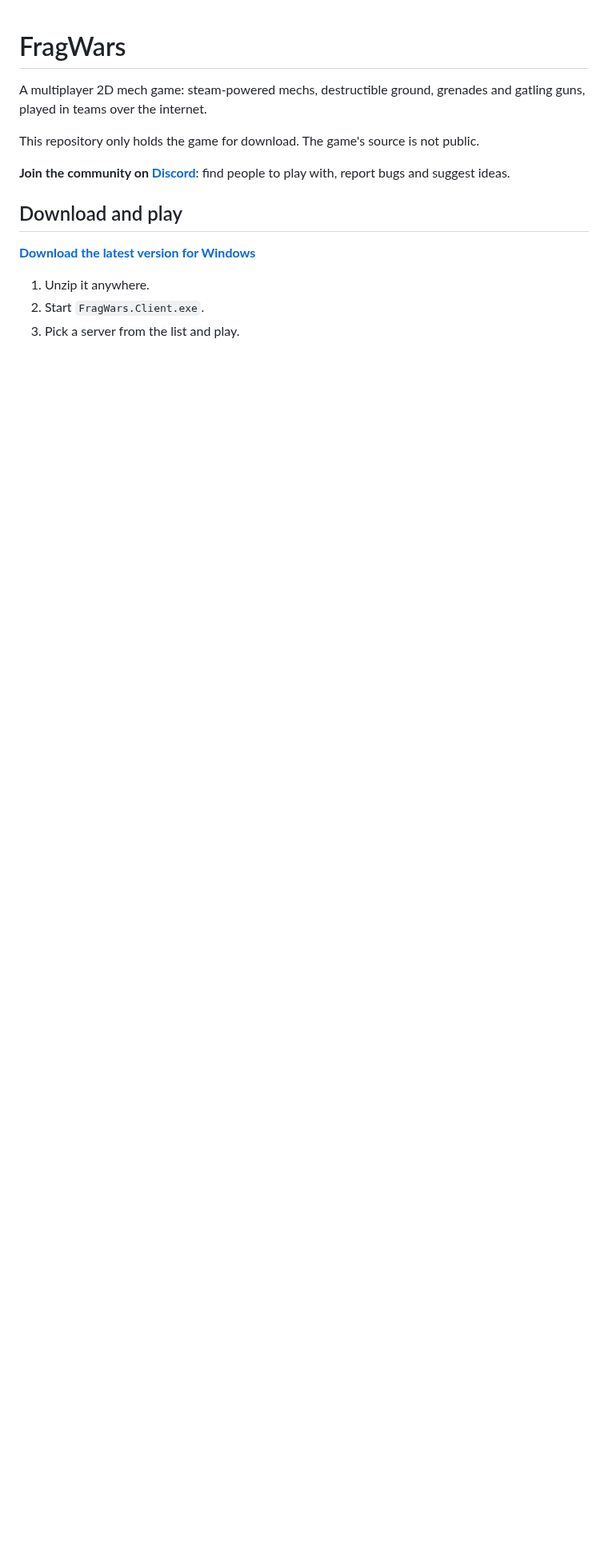
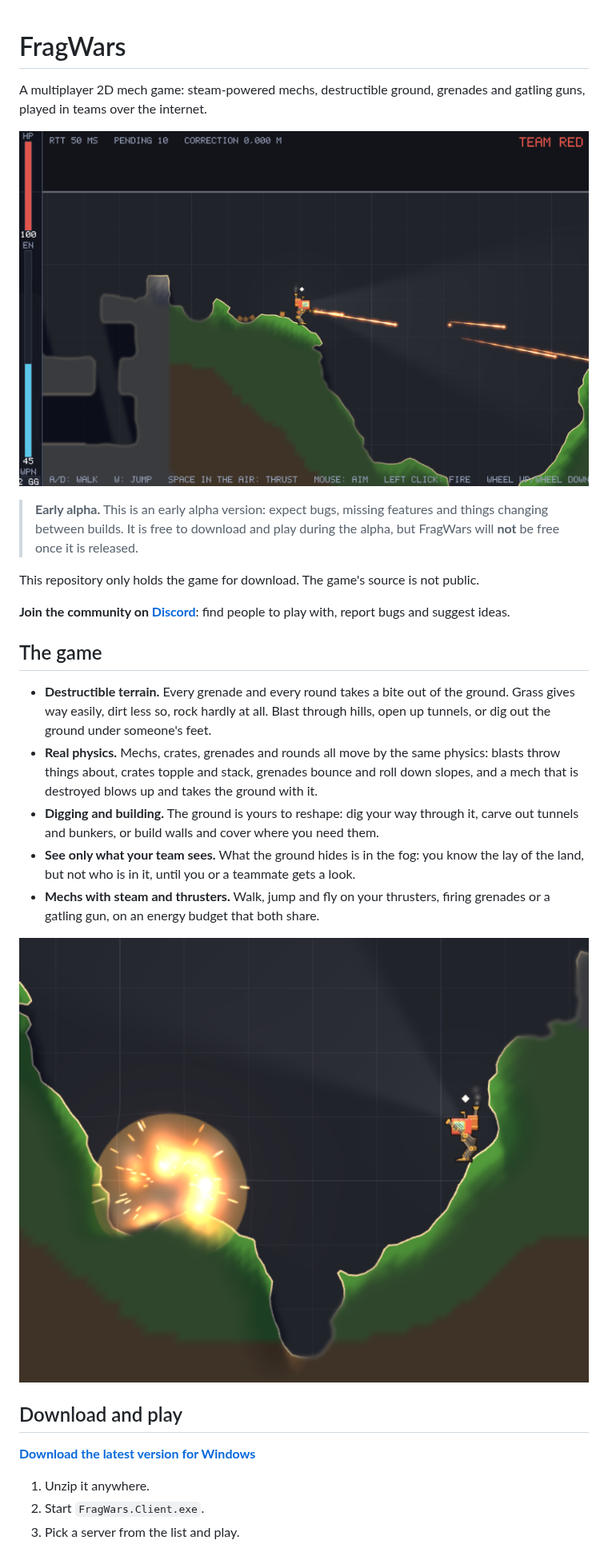
Before and after one commit to SyntaxWarrior/RumbleMechs, a Markdown page: README.md, the part around one of its changes. Shown at 80% size. Rendered like a GitHub page; pictures changed too: images/explosion.png (added), images/screenshot.png (added); blank space fills up the shorter version.

Commit message:
more details

```diff
--- a/README.md
+++ b/README.md
@@ -3,10 +3,31 @@
 A multiplayer 2D mech game: steam-powered mechs, destructible ground, grenades and gatling guns, played in teams
 over the internet.
 
+![FragWars: a mech sprays its gatling gun from a grassy hill, with the fort and the land around remembered in the fog](images/screenshot.png)
+
+> **Early alpha.** This is an early alpha version: expect bugs, missing features and things changing between
+> builds. It is free to download and play during the alpha, but FragWars will **not** be free once it is released.
+
 This repository only holds the game for download. The game's source is not public.
 
 **Join the community on [Discord](https://discord.gg/YaeqsPCvM)**: find people to play with, report bugs and suggest
 ideas.
+
+## The game
+
+- **Destructible terrain.** Every grenade and every round takes a bite out of the ground. Grass gives way easily,
+  dirt less so, rock hardly at all. Blast through hills, open up tunnels, or dig out the ground under someone's feet.
+- **Real physics.** Mechs, crates, grenades and rounds all move by the same physics: blasts throw things about,
+  crates topple and stack, grenades bounce and roll down slopes, and a mech that is destroyed blows up and takes the
+  ground with it.
+- **Digging and building.** The ground is yours to reshape: dig your way through it, carve out tunnels and bunkers,
+  or build walls and cover where you need them.
+- **See only what your team sees.** What the ground hides is in the fog: you know the lay of the land, but not who is
+  in it, until you or a teammate gets a look.
+- **Mechs with steam and thrusters.** Walk, jump and fly on your thrusters, firing grenades or a gatling gun, on an
+  energy budget that both share.
+
+![A grenade bursts into fire and sparks against a hillside, digging a crater, as a mech looks on from the slope opposite](images/explosion.png)
 
 ## Download and play
 
```
Also changed, not shown: other parts of README.md (+3 -2 lines).
